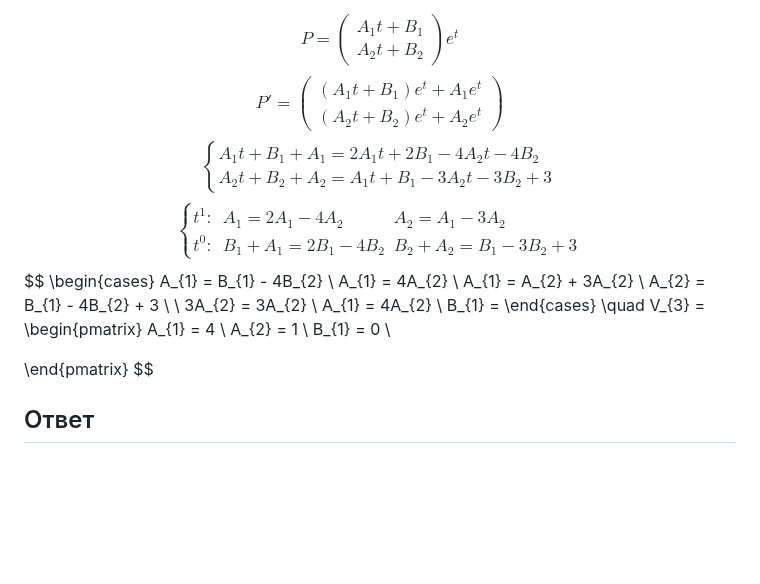
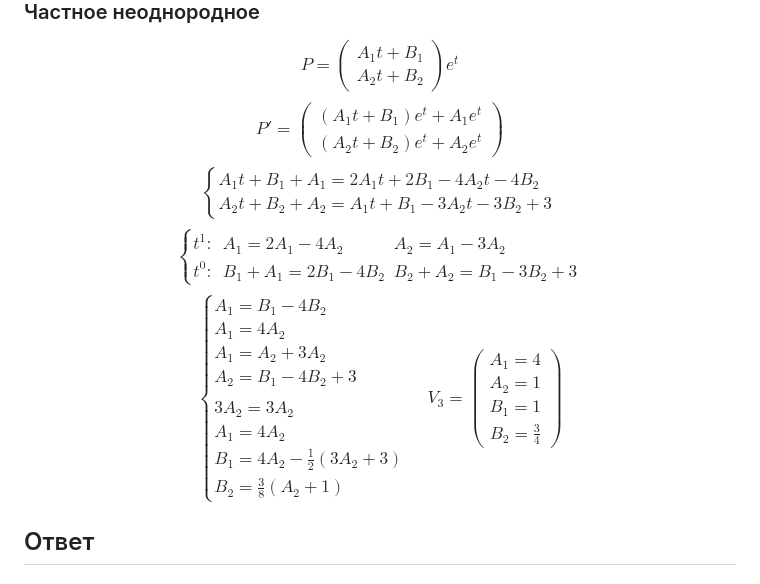
Before and after one commit to Jrol123/obsidian-dvfu, a Markdown page: Диффуры/Домашние работы/ДЗ 3.md, the part around the change. Drawn GitHub-style; blank space fills up the shorter version.

Commit message:
vault backup: 2024-11-15 10:40:22

```diff
--- a/Диффуры/Домашние работы/ДЗ 3.md
+++ b/Диффуры/Домашние работы/ДЗ 3.md
@@ -176,12 +176,13 @@ A_{2} = B_{1} - 4B_{2} + 3 \\
  \\
 3A_{2} = 3A_{2} \\
 A_{1} = 4A_{2} \\
-B_{1} =
+B_{1} = 4A_{2} - \frac{1}{2}\left( 3A_{2} + 3 \right) \\
+B_{2} = \frac{3}{8}\left( A_{2} + 1 \right)
 \end{cases} \quad V_{3} = \begin{pmatrix}
 A_{1} = 4 \\
 A_{2} = 1 \\
-B_{1} = 0 \\
-
+B_{1} = 1 \\
+B_{2} = \frac{3}{4}
 \end{pmatrix}
 $$
 ## Ответ
```
